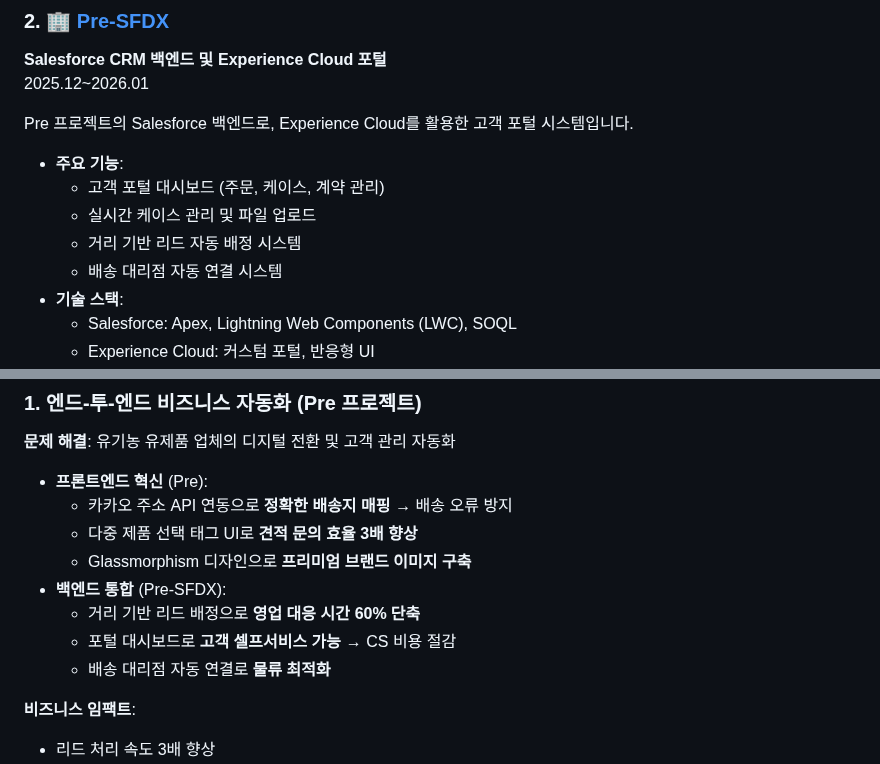
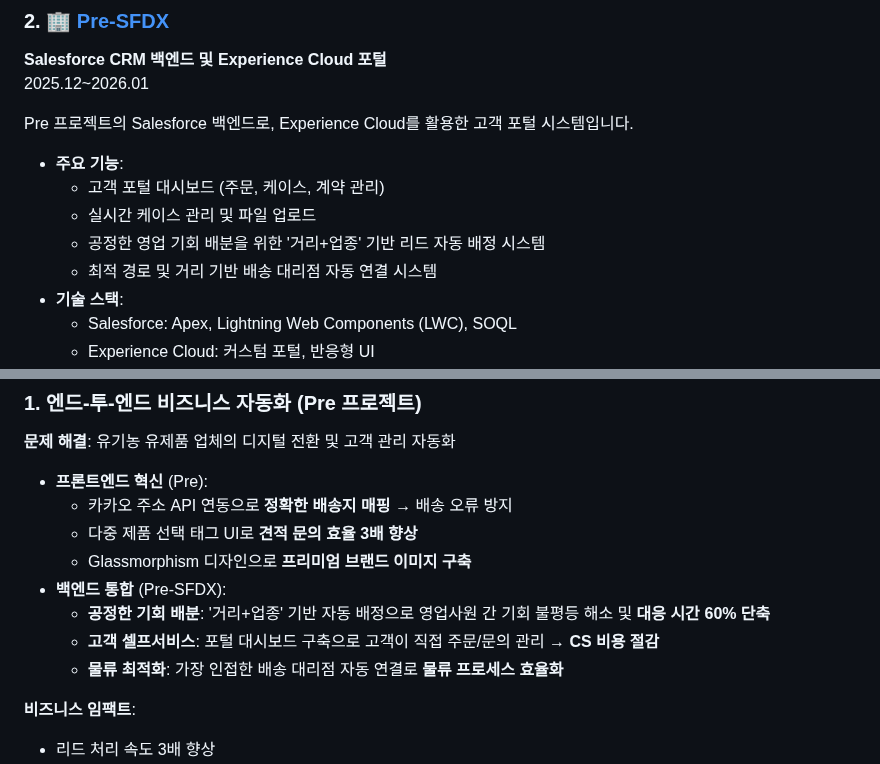
Before and after one commit to lowshot31/dev-archive, a Markdown page: README.md, 2 parts joined by grey strips. GitHub-like rendering.

```diff
--- a/README.md
+++ b/README.md
@@ -43,8 +43,8 @@ Pre 프로젝트의 Salesforce 백엔드로, Experience Cloud를 활용한 고
 - **주요 기능**:
   - 고객 포털 대시보드 (주문, 케이스, 계약 관리)
   - 실시간 케이스 관리 및 파일 업로드
-  - 거리 기반 리드 자동 배정 시스템
-  - 배송 대리점 자동 연결 시스템
+  - 공정한 영업 기회 배분을 위한 '거리+업종' 기반 리드 자동 배정 시스템
+  - 최적 경로 및 거리 기반 배송 대리점 자동 연결 시스템
 - **기술 스택**:
   - Salesforce: Apex, Lightning Web Components (LWC), SOQL
   - Experience Cloud: 커스텀 포털, 반응형 UI
@@ -206,9 +206,9 @@ GCP Cloud Run Jobs, GitHub Actions, Terraform을 활용한 자동화된 데이
   - 다중 제품 선택 태그 UI로 **견적 문의 효율 3배 향상**
   - Glassmorphism 디자인으로 **프리미엄 브랜드 이미지 구축**
 - **백엔드 통합** (Pre-SFDX):
-  - 거리 기반 리드 배정으로 **영업 대응 시간 60% 단축**
-  - 포털 대시보드로 **고객 셀프서비스 가능** → CS 비용 절감
-  - 배송 대리점 자동 연결로 **물류 최적화**
+  - **공정한 기회 배분**: '거리+업종' 기반 자동 배정으로 영업사원 간 기회 불평등 해소 및 **대응 시간 60% 단축**
+  - **고객 셀프서비스**: 포털 대시보드 구축으로 고객이 직접 주문/문의 관리 → **CS 비용 절감**
+  - **물류 최적화**: 가장 인접한 배송 대리점 자동 연결로 **물류 프로세스 효율화**
 
 **비즈니스 임팩트**:
 
```
Also changed, not shown: project_.md (+21 -11 lines).
